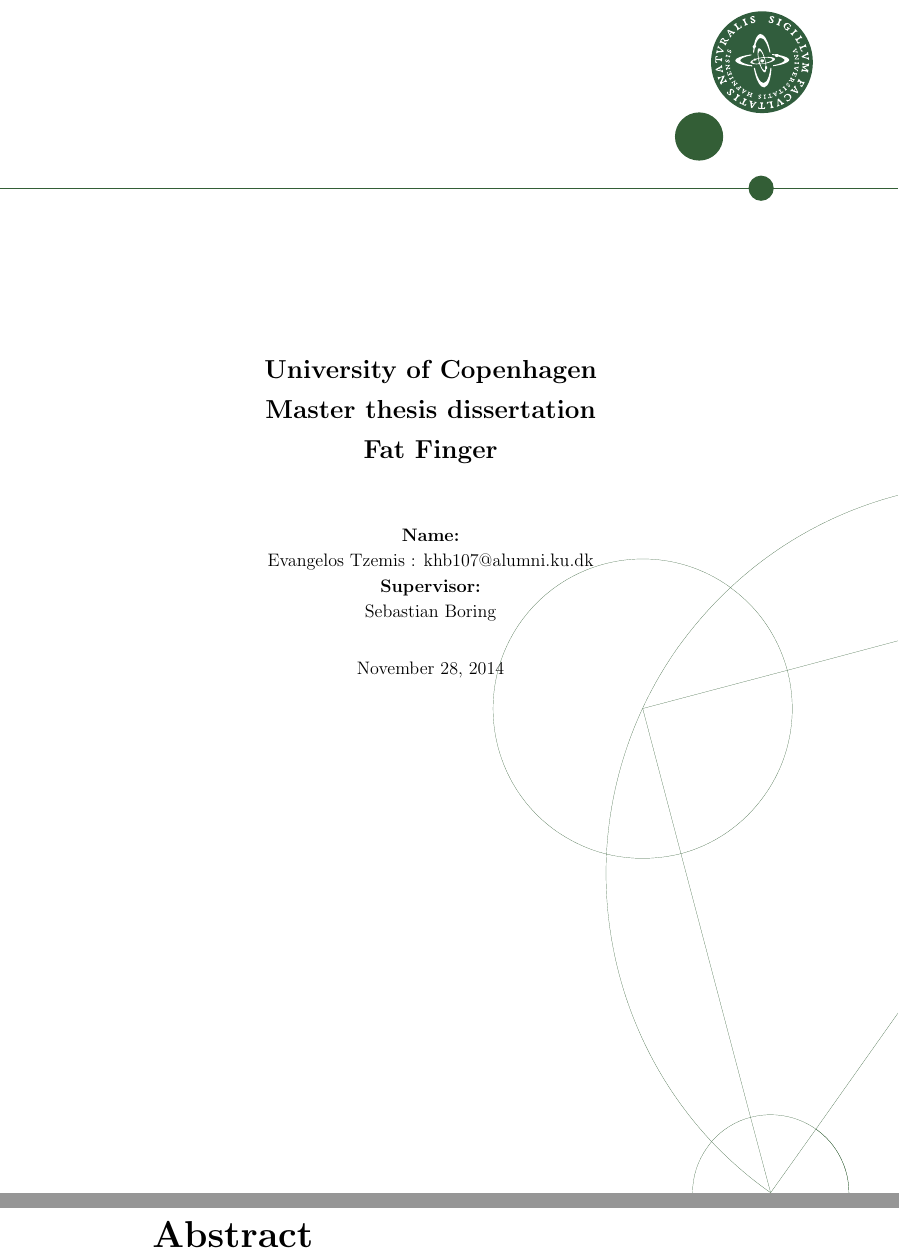
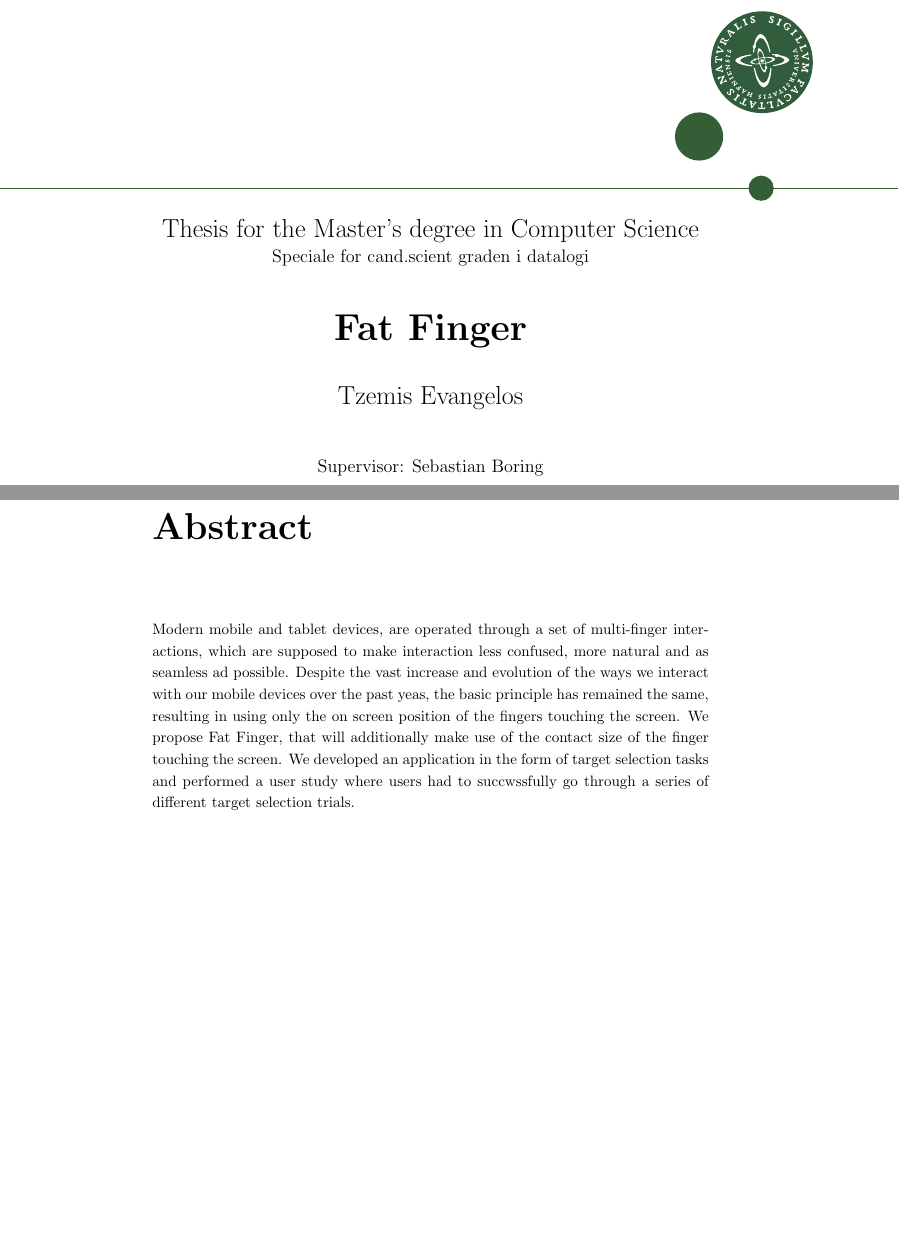
Before and after one commit to etzemis/FatFinger_Report_MSc, a LaTeX thesis (FatFingerReport.tex, which reads title.tex): two parts of pages 1 and 3 of 91, joined at a grey line, cut at the place of the change, the shorter picture padded with empty space. Compiled offline with pdfLaTeX.

Commit message:
Cover finished, and Aknowledgements

```diff
--- a/FatFingerReport.tex
+++ b/FatFingerReport.tex
@@ -44,13 +44,9 @@
 % Format Header and Footer
 \pagestyle{fancy}
 \fancyhead{}	% clear all header fields
-\fancyhead[RO,LE]{Fat Finger - Simmulated Pressure}
 \fancyfoot{}	% clear all footer fields
-\fancyfoot[LE,RO]{\thepage}
-\fancyfoot[LO,CE]{Chapter \thechapter}
-\fancyfoot[CO,RE]{Tzemis Evangelos}
-\renewcommand{\headrulewidth}{0.4pt}	% width of the line on header
-\renewcommand{\footrulewidth}{0.4pt}	% width of the line on footer
+\renewcommand{\headrulewidth}{0pt}	% width of the line on header
+\renewcommand{\footrulewidth}{0pt}	% width of the line on footer
 
 %%% Override plain style
 \fancypagestyle{plain}{%
@@ -61,13 +57,7 @@
 }
 
 
-% Title Formating of Thesis
-\title{\textbf{University of Copenhagen} \\
- 	\textbf{Master thesis dissertation} \\
- 	 \textbf{Fat Finger}}
 
-\author{ \textbf{Name:} \\ Evangelos Tzemis : khb107@alumni.ku.dk
-\\ \textbf{Supervisor:} \\ Sebastian Boring}
 
 
 \setlength{\parindent}{0pt}
@@ -86,20 +76,21 @@
 \AddToShipoutPicture*{\put(0,602){\includegraphics*[viewport=0 600 700 1600]{frontback/nat-farve}}}
 %\AddToShipoutPicture*{\put(0,0){\includegraphics*{frontback/nat-en}}}
 \thispagestyle{empty}
-\maketitle
-
+% \maketitle
+\input{title.tex}
 %%
 %%	Format all the preface
 %%
 \pagestyle{plain}
+
 \cleardoublepage
 
 \chapter*{Abstract}
 
-% Modern mobile and tablet devices, are operated through a set of multi-finger interactions, which are supposed to make interaction less confused, more natural and as seamless ad possible.
-% Despite the vast increase and evolution of the ways we interact with our mobile devices over the past yeas, the basic principle has remained the same, resulting in using only the on screen position of the fingers touching the screen.
-% We propose Fat Finger, that will additionally make use of the contact size of the finger touching the screen.
-% We developed an application in the form of target selection tasks and performed a user study where users had to succwssfully go through a series of different target selection trials.
+Modern mobile and tablet devices, are operated through a set of multi-finger interactions, which are supposed to make interaction less confused, more natural and as seamless ad possible.
+Despite the vast increase and evolution of the ways we interact with our mobile devices over the past yeas, the basic principle has remained the same, resulting in using only the on screen position of the fingers touching the screen.
+We propose Fat Finger, that will additionally make use of the contact size of the finger touching the screen.
+We developed an application in the form of target selection tasks and performed a user study where users had to succwssfully go through a series of different target selection trials.
 
 
 
--- /dev/null
+++ b/title.tex
@@ -0,0 +1,19 @@
+\begin{titlepage}
+    \begin{center}
+        \vspace*{3cm}
+        \LARGE
+        Thesis for the Master’s degree in Computer Science\\
+        \large
+        Speciale for cand.scient graden i datalogi
+
+        \vspace{0.25cm}
+        \Huge
+        \textbf{Fat Finger}
+
+        \vspace{0.25cm}
+        \LARGE
+        Tzemis Evangelos
+
+        \vspace{0.7cm}
+        \large
+        Supervisor: Sebastian Boring\\
@@ -0,0 +41,2 @@
+    \end{center}
+\end{titlepage}
```
Also changed, not shown: FatFingerReport.bbl (added), FatFingerReport.tex (18 more changed lines), title.tex (21 more changed lines), 8 other files.
